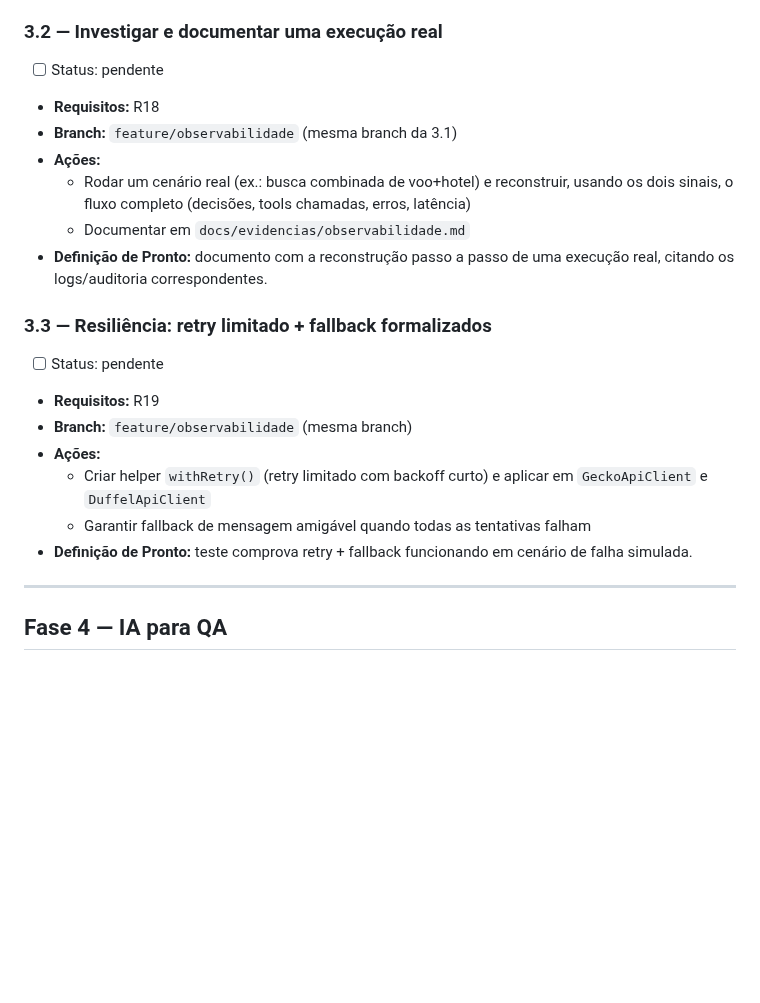
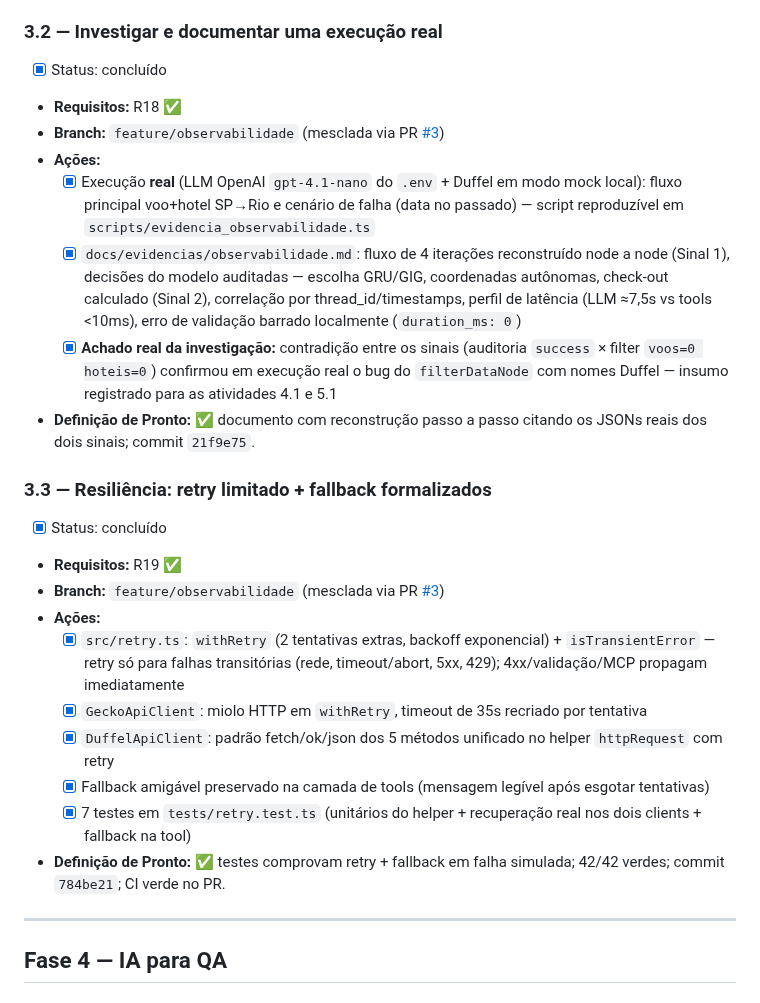
Before and after one commit to lpradopires/agent_viagens, a Markdown page: PLANO_EXECUCAO.md, the part around the change. GitHub-like rendering; blank space fills up the shorter version.

Commit message:
docs: concluir atividades 3.2 e 3.3 no plano de execucao
Co-Authored-By: Claude Sonnet 5 <noreply@anthropic.com>

```diff
--- a/PLANO_EXECUCAO.md
+++ b/PLANO_EXECUCAO.md
@@ -122,23 +122,27 @@ Board: https://github.com/users/lpradopires/projects/10/views/1
 
 ### 3.2 — Investigar e documentar uma execução real
 
-- [ ] Status: pendente
-- **Requisitos:** R18
-- **Branch:** `feature/observabilidade` (mesma branch da 3.1)
+- [x] Status: concluído
+- **Requisitos:** R18 ✅
+- **Branch:** `feature/observabilidade` (mesclada via PR [#3](https://github.com/lpradopires/agent_viagens/pull/3))
 - **Ações:**
-  - Rodar um cenário real (ex.: busca combinada de voo+hotel) e reconstruir, usando os dois sinais, o fluxo completo (decisões, tools chamadas, erros, latência)
-  - Documentar em `docs/evidencias/observabilidade.md`
-- **Definição de Pronto:** documento com a reconstrução passo a passo de uma execução real, citando os logs/auditoria correspondentes.
+  - [x] Execução **real** (LLM OpenAI `gpt-4.1-nano` do `.env` + Duffel em modo mock local): fluxo principal voo+hotel SP→Rio e cenário de falha (data no passado) — script reproduzível em `scripts/evidencia_observabilidade.ts`
+  - [x] `docs/evidencias/observabilidade.md`: fluxo de 4 iterações reconstruído node a node (Sinal 1), decisões do modelo auditadas — escolha GRU/GIG, coordenadas autônomas, check-out calculado (Sinal 2), correlação por thread_id/timestamps, perfil de latência (LLM ≈7,5s vs tools <10ms), erro de validação barrado localmente (`duration_ms: 0`)
+  - [x] **Achado real da investigação:** contradição entre os sinais (auditoria `success` × filter `voos=0 hoteis=0`) confirmou em execução real o bug do `filterDataNode` com nomes Duffel — insumo registrado para as atividades 4.1 e 5.1
+- **Definição de Pronto:** ✅ documento com reconstrução passo a passo citando os JSONs reais dos dois sinais; commit `21f9e75`.
 
 ### 3.3 — Resiliência: retry limitado + fallback formalizados
 
-- [ ] Status: pendente
-- **Requisitos:** R19
-- **Branch:** `feature/observabilidade` (mesma branch)
+- [x] Status: concluído
+- **Requisitos:** R19 ✅
+- **Branch:** `feature/observabilidade` (mesclada via PR [#3](https://github.com/lpradopires/agent_viagens/pull/3))
 - **Ações:**
-  - Criar helper `withRetry()` (retry limitado com backoff curto) e aplicar em `GeckoApiClient` e `DuffelApiClient`
-  - Garantir fallback de mensagem amigável quando todas as tentativas falham
-- **Definição de Pronto:** teste comprova retry + fallback funcionando em cenário de falha simulada.
+  - [x] `src/retry.ts`: `withRetry` (2 tentativas extras, backoff exponencial) + `isTransientError` — retry só para falhas transitórias (rede, timeout/abort, 5xx, 429); 4xx/validação/MCP propagam imediatamente
+  - [x] `GeckoApiClient`: miolo HTTP em `withRetry`, timeout de 35s recriado por tentativa
+  - [x] `DuffelApiClient`: padrão fetch/ok/json dos 5 métodos unificado no helper `httpRequest` com retry
+  - [x] Fallback amigável preservado na camada de tools (mensagem legível após esgotar tentativas)
+  - [x] 7 testes em `tests/retry.test.ts` (unitários do helper + recuperação real nos dois clients + fallback na tool)
+- **Definição de Pronto:** ✅ testes comprovam retry + fallback em falha simulada; 42/42 verdes; commit `784be21`; CI verde no PR.
 
 ---
 
```
